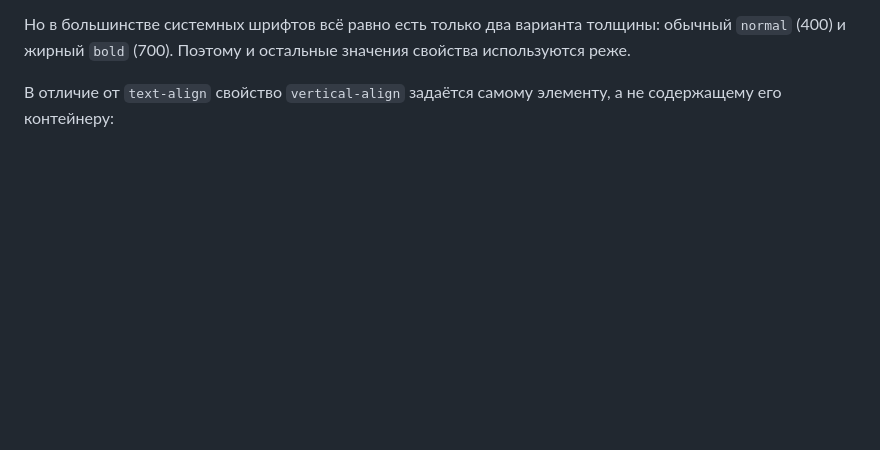
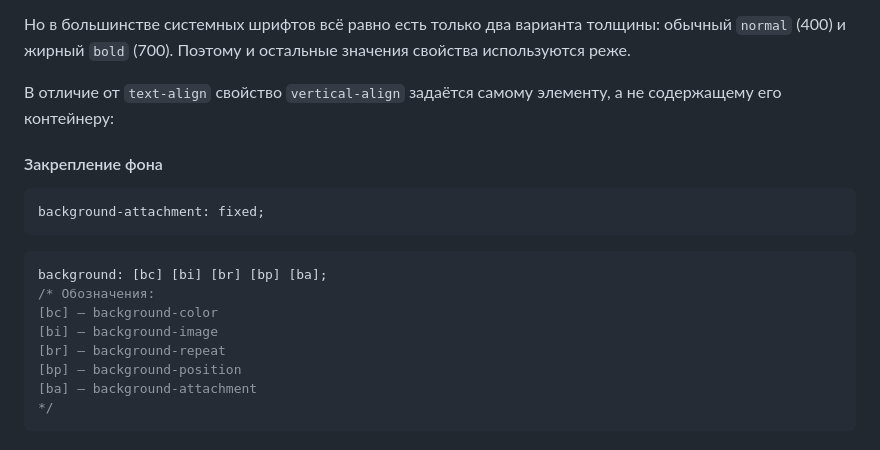
Before and after one commit to zarram89/markup-1-barbershop, a Markdown page: Readme.md, the part around the change. GitHub-like rendering; blank space fills up the shorter version.

Commit message:
note: adds background notes

````diff
--- a/Readme.md
+++ b/Readme.md
@@ -478,3 +478,19 @@ input[type="password"] {
 Но в большинстве системных шрифтов всё равно есть только два варианта толщины: обычный `normal` (400) и жирный `bold` (700). Поэтому и остальные значения свойства используются реже.
 
 В отличие от `text-align` свойство `vertical-align` задаётся самому элементу, а не содержащему его контейнеру:
+
+#### Закрепление фона
+
+```css
+background-attachment: fixed;
+```
+```css
+background: [bc] [bi] [br] [bp] [ba];
+/* Обозначения:
+[bc] — background-color
+[bi] — background-image
+[br] — background-repeat
+[bp] — background-position
+[ba] — background-attachment
+*/
+```
````
